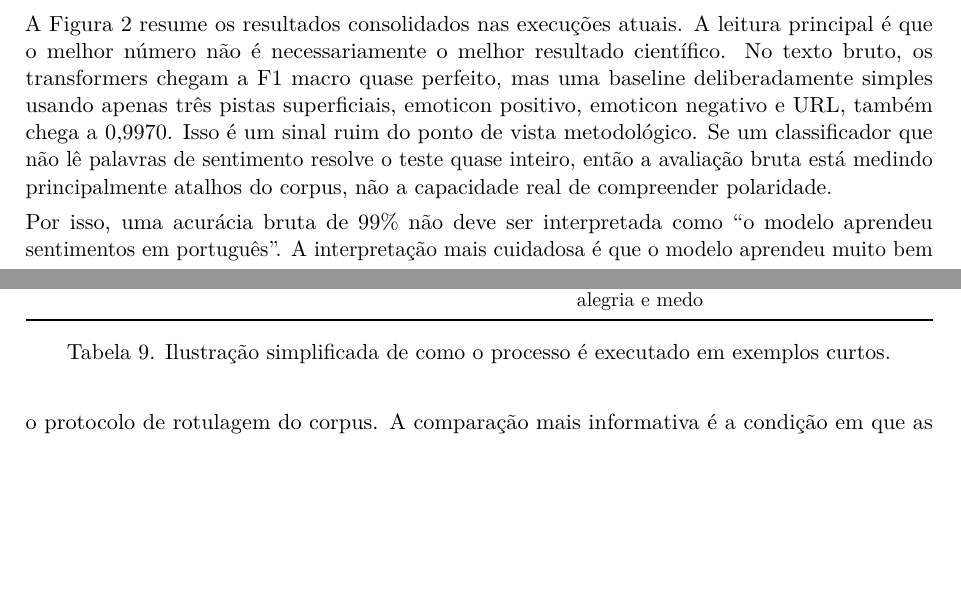
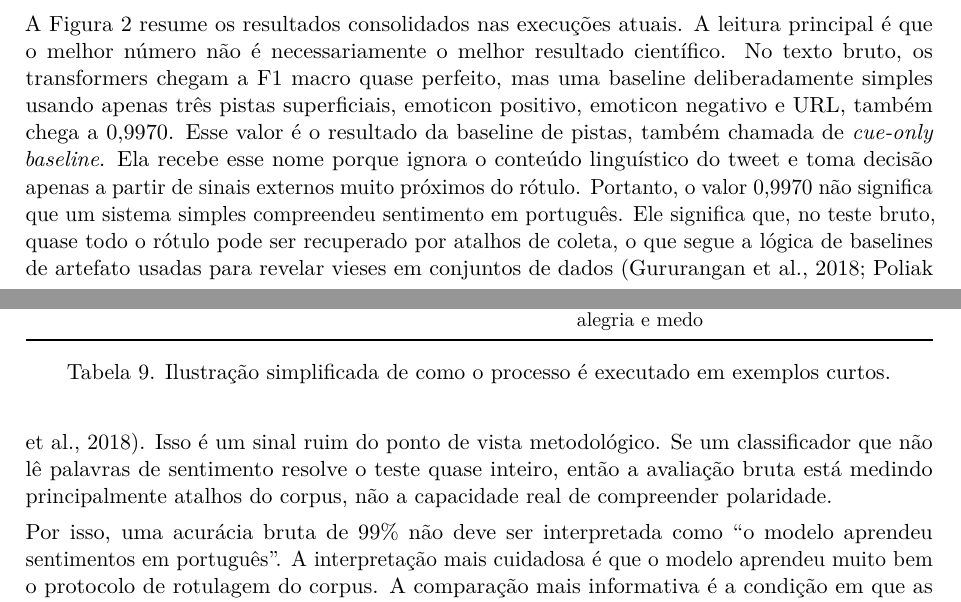
Before and after one commit to vicmcorrea/PLN-core, a LaTeX document (etapas/etapa2_subsimbolica/reports/latex/main.tex): two parts of pages 8 and 9 of 17, joined at a grey line, cut so that both start at the same text, the shorter picture padded with empty space. Compiled offline with pdfLaTeX.

Commit message:
docs(etapa2): explain cue-only baseline

```diff
--- a/etapas/etapa2_subsimbolica/reports/latex/main.tex
+++ b/etapas/etapa2_subsimbolica/reports/latex/main.tex
@@ -389,7 +389,7 @@ Leitura neural & O modelo contextual tende a juntar a avaliação positiva do at
 
 \section{Resultados atuais}
 
-A Figura~\ref{fig:macro-f1} resume os resultados consolidados nas execuções atuais. A leitura principal é que o melhor número não é necessariamente o melhor resultado científico. No texto bruto, os transformers chegam a F1 macro quase perfeito, mas uma baseline deliberadamente simples usando apenas três pistas superficiais, emoticon positivo, emoticon negativo e URL, também chega a 0,9970. Isso é um sinal ruim do ponto de vista metodológico. Se um classificador que não lê palavras de sentimento resolve o teste quase inteiro, então a avaliação bruta está medindo principalmente atalhos do corpus, não a capacidade real de compreender polaridade.
+A Figura~\ref{fig:macro-f1} resume os resultados consolidados nas execuções atuais. A leitura principal é que o melhor número não é necessariamente o melhor resultado científico. No texto bruto, os transformers chegam a F1 macro quase perfeito, mas uma baseline deliberadamente simples usando apenas três pistas superficiais, emoticon positivo, emoticon negativo e URL, também chega a 0,9970. Esse valor é o resultado da baseline de pistas, também chamada de \emph{cue-only baseline}. Ela recebe esse nome porque ignora o conteúdo linguístico do tweet e toma decisão apenas a partir de sinais externos muito próximos do rótulo. Portanto, o valor 0,9970 não significa que um sistema simples compreendeu sentimento em português. Ele significa que, no teste bruto, quase todo o rótulo pode ser recuperado por atalhos de coleta, o que segue a lógica de baselines de artefato usadas para revelar vieses em conjuntos de dados \citep{gururangan2018artifacts,poliak2018hypothesis}. Isso é um sinal ruim do ponto de vista metodológico. Se um classificador que não lê palavras de sentimento resolve o teste quase inteiro, então a avaliação bruta está medindo principalmente atalhos do corpus, não a capacidade real de compreender polaridade.
 
 Por isso, uma acurácia bruta de 99\% não deve ser interpretada como ``o modelo aprendeu sentimentos em português''. A interpretação mais cuidadosa é que o modelo aprendeu muito bem o protocolo de rotulagem do corpus. A comparação mais informativa é a condição em que as pistas usadas na supervisão distante são removidas. Quando emoticons e URLs são apagados, os transformers caem para a faixa de 0,7385 a 0,7808 de F1 macro. O sistema simbólico também cai de 0,5960 para 0,3668 de F1 macro, porque o OpLexicon contém entradas polarizadas para emoticons. Essa queda é justamente o resultado mais importante do diagnóstico. Os modelos continuam úteis, mas a versão bruta estava inflada por vazamento de rótulo.
 
```
